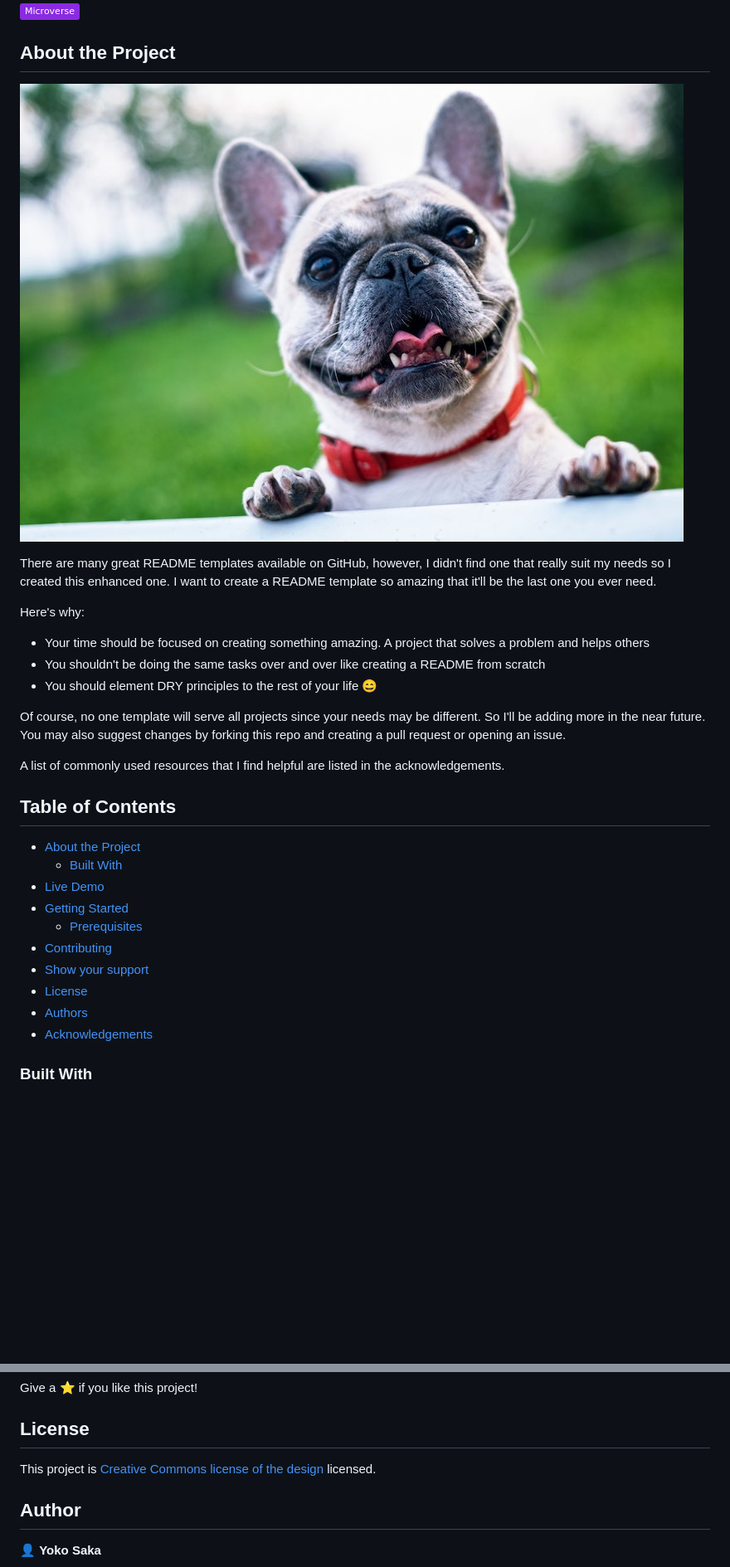
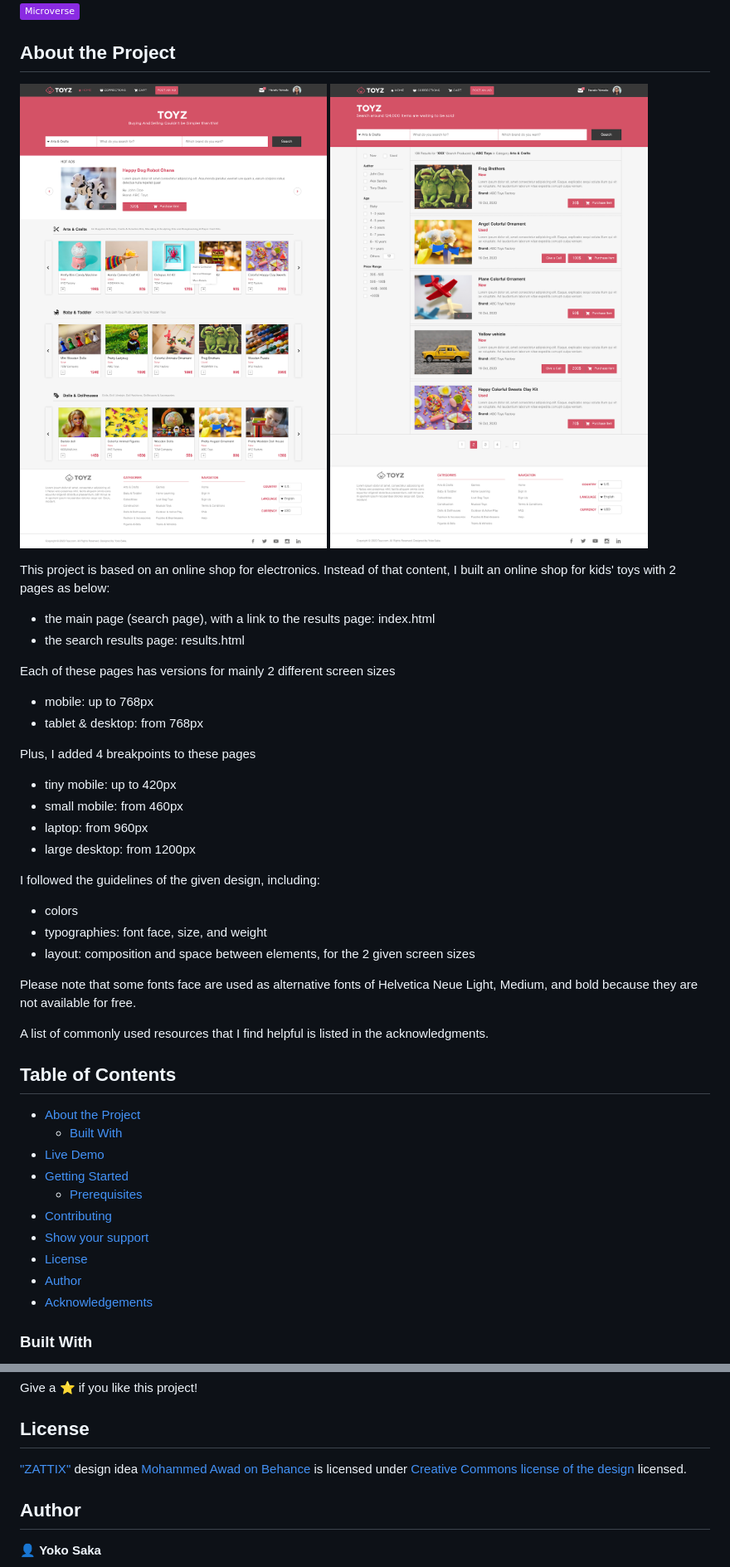
Before and after one commit to yoko-vicky/online-shop, a Markdown page: README.md, 2 parts joined by grey strips. Shown at 83% size. Rendered like a GitHub page; pictures changed too: screenshot-results.png (added), screenshot-top.png (added), screenshot.jpg (deleted); badges without logos; blank space fills up the shorter version.

```diff
--- a/README.md
+++ b/README.md
@@ -2,18 +2,36 @@
 
 ## About the Project
 
-![screenshot](./screenshot.jpg)
+![Top Page Screenshot](./screenshot-top.png)
+![Search Result Page Screenshot](./screenshot-results.png)
 
-There are many great README templates available on GitHub, however, I didn't find one that really suit my needs so I created this enhanced one. I want to create a README template so amazing that it'll be the last one you ever need.
+This project is based on an online shop for electronics.
+Instead of that content, I built an online shop for kids' toys with 2 pages as below:
 
-Here's why:
-* Your time should be focused on creating something amazing. A project that solves a problem and helps others
-* You shouldn't be doing the same tasks over and over like creating a README from scratch
-* You should element DRY principles to the rest of your life :smile:
+- the main page (search page), with a link to the results page: index.html
+- the search results page: results.html
 
-Of course, no one template will serve all projects since your needs may be different. So I'll be adding more in the near future. You may also suggest changes by forking this repo and creating a pull request or opening an issue.
+Each of these pages has versions for mainly 2 different screen sizes
 
-A list of commonly used resources that I find helpful are listed in the acknowledgements.
+- mobile: up to 768px
+- tablet & desktop: from 768px
+
+Plus, I added 4 breakpoints to these pages
+
+- tiny mobile: up to 420px
+- small mobile: from 460px
+- laptop: from 960px
+- large desktop: from 1200px
+
+I followed the guidelines of the given design, including:
+
+- colors
+- typographies: font face, size, and weight
+- layout: composition and space between elements, for the 2 given screen sizes
+
+Please note that some fonts face are used as alternative fonts of Helvetica Neue Light, Medium, and bold because they are not available for free.
+
+A list of commonly used resources that I find helpful is listed in the acknowledgments.
 
 
 ## Table of Contents
@@ -26,7 +44,7 @@ A list of commonly used resources that I find helpful are listed in the acknowle
 * [Contributing](#contributing)
 * [Show your support](#show-your-support)
 * [License](#license)
-* [Authors](#authors)
+* [Author](#author)
 * [Acknowledgements](#acknowledgements)
 
 
@@ -81,5 +98,5 @@ Give a ⭐️ if you like this project!
 
 ## License
 
-This project is [Creative Commons license of the design](https://creativecommons.org/licenses/by-nc/4.0/) licensed.
+["ZATTIX"](https://www.behance.net/gallery/24796463/ZATTIX) design idea [Mohammed Awad on Behance](https://www.behance.net/M_Awad) is licensed under [Creative Commons license of the design](https://creativecommons.org/licenses/by-nc/4.0/) licensed.
 
```
Also changed, not shown: other parts of README.md (+3 -5 lines), assets/images/fav.png (added), 6 other files.
